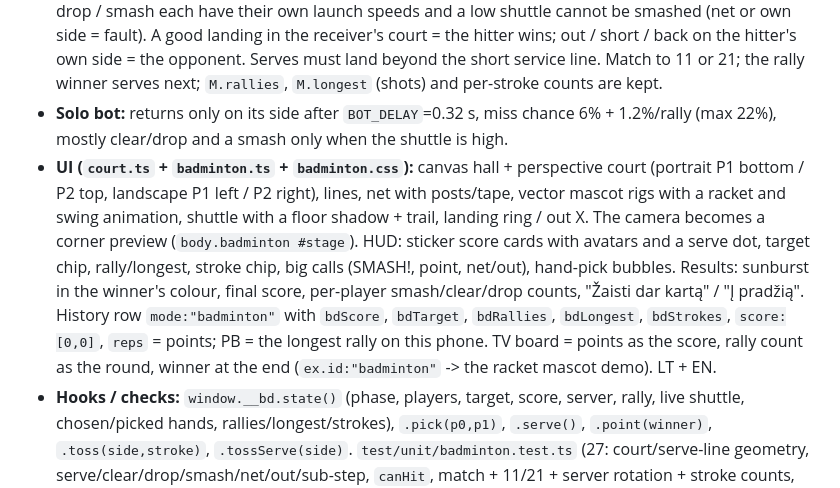
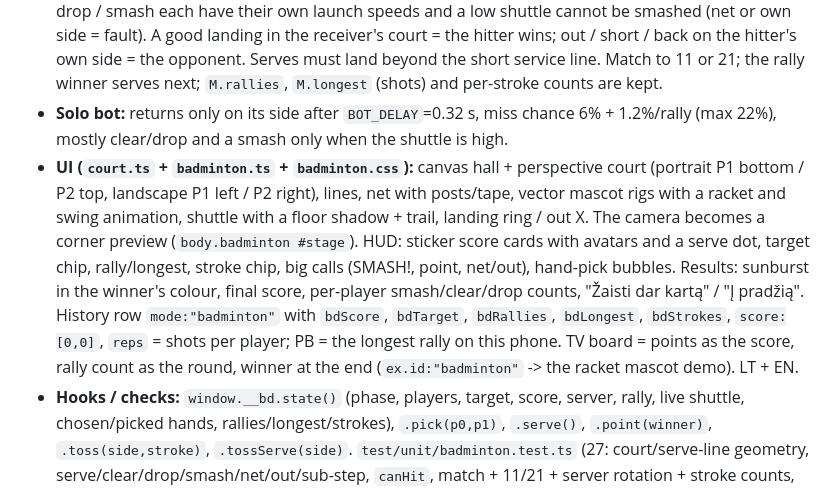
Before and after one commit to ignas10-ai/novacore, a Markdown page: AGENTS.md, the part around the change. GitHub-like rendering.

```diff
--- a/AGENTS.md
+++ b/AGENTS.md
@@ -323,7 +323,7 @@ tools/, test-*.cjs     checks (Node), not shipped
 - **Strokes (`readSwing`):** clear = a fast upward swing (`peakUp >= SW_UP`), smash = a fast downward swing that started at/above the shoulder (`peakDown >= SW_DOWN`), drop = a gentle sideways / short swing (`SW_DROP`); 0.3 s wrist history in torso units, one swing per hand per `SW_GAP`=0.45 s. The serve is an upward swing during the serve phase (or auto after `SERVE_TIMEOUT`=7 s).
 - **Physics (`logic.ts`, PURE):** court 13.4 x 5.18 m, net at 6.7 m and 1.55 m high, short service 1.98 m; gravity 9.81 + shuttle drag (`DRAG_XZ` 2.1 s, `DRAG_Y` 2.4 s), integrated in 1/240 s sub-steps so a fast shuttle cannot tunnel the net. The shot power/aim come from the swing peak and the wrist x; clear / drop / smash each have their own launch speeds and a low shuttle cannot be smashed (net or own side = fault). A good landing in the receiver's court = the hitter wins; out / short / back on the hitter's own side = the opponent. Serves must land beyond the short service line. Match to 11 or 21; the rally winner serves next; `M.rallies`, `M.longest` (shots) and per-stroke counts are kept.
 - **Solo bot:** returns only on its side after `BOT_DELAY`=0.32 s, miss chance 6% + 1.2%/rally (max 22%), mostly clear/drop and a smash only when the shuttle is high.
-- **UI (`court.ts` + `badminton.ts` + `badminton.css`):** canvas hall + perspective court (portrait P1 bottom / P2 top, landscape P1 left / P2 right), lines, net with posts/tape, vector mascot rigs with a racket and swing animation, shuttle with a floor shadow + trail, landing ring / out X. The camera becomes a corner preview (`body.badminton #stage`). HUD: sticker score cards with avatars and a serve dot, target chip, rally/longest, stroke chip, big calls (SMASH!, point, net/out), hand-pick bubbles. Results: sunburst in the winner's colour, final score, per-player smash/clear/drop counts, "Žaisti dar kartą" / "Į pradžią". History row `mode:"badminton"` with `bdScore`, `bdTarget`, `bdRallies`, `bdLongest`, `bdStrokes`, `score:[0,0]`, `reps` = points; PB = the longest rally on this phone. TV board = points as the score, rally count as the round, winner at the end (`ex.id:"badminton"` -> the racket mascot demo). LT + EN.
+- **UI (`court.ts` + `badminton.ts` + `badminton.css`):** canvas hall + perspective court (portrait P1 bottom / P2 top, landscape P1 left / P2 right), lines, net with posts/tape, vector mascot rigs with a racket and swing animation, shuttle with a floor shadow + trail, landing ring / out X. The camera becomes a corner preview (`body.badminton #stage`). HUD: sticker score cards with avatars and a serve dot, target chip, rally/longest, stroke chip, big calls (SMASH!, point, net/out), hand-pick bubbles. Results: sunburst in the winner's colour, final score, per-player smash/clear/drop counts, "Žaisti dar kartą" / "Į pradžią". History row `mode:"badminton"` with `bdScore`, `bdTarget`, `bdRallies`, `bdLongest`, `bdStrokes`, `score:[0,0]`, `reps` = shots per player; PB = the longest rally on this phone. TV board = points as the score, rally count as the round, winner at the end (`ex.id:"badminton"` -> the racket mascot demo). LT + EN.
 - **Hooks / checks:** `window.__bd.state()` (phase, players, target, score, server, rally, live shuttle, chosen/picked hands, rallies/longest/strokes), `.pick(p0,p1)`, `.serve()`, `.point(winner)`, `.toss(side,stroke)`, `.tossServe(side)`. `test/unit/badminton.test.ts` (27: court/serve-line geometry, serve/clear/drop/smash/net/out/sub-step, `canHit`, match + 11/21 + server rotation + stroke counts, hand pick + grace + visibility, all three stroke classifiers + cooldown + chosen hand, bot wait/miss/reset/low lift, a whole serve-to-point), `test/e2e/badminton.spec.ts` (solo: tile -> setup -> ready gate -> hand pick overlay -> serve -> 11 points -> results -> history -> back to setup -> Pradžia).
 - **Not verified yet (needs a phone):** the swing thresholds/power on real arms at 2-3 m, whether the 2 s hand hold feels right after the arms-up gate, the smash reaction window (a smash arrives in ~0.5 s), two players side by side in one camera, and the TV board over Realtime.
 
```
Also changed, not shown: CHANGELOG.md (+1 -1 lines).
